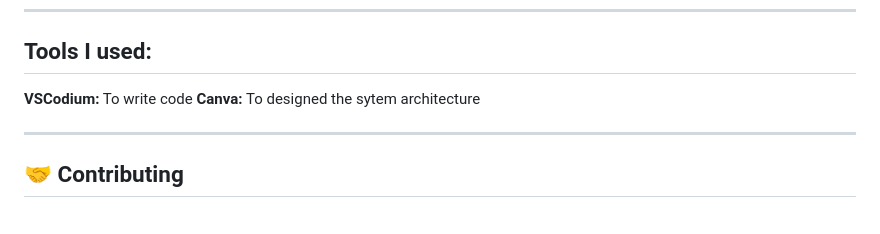
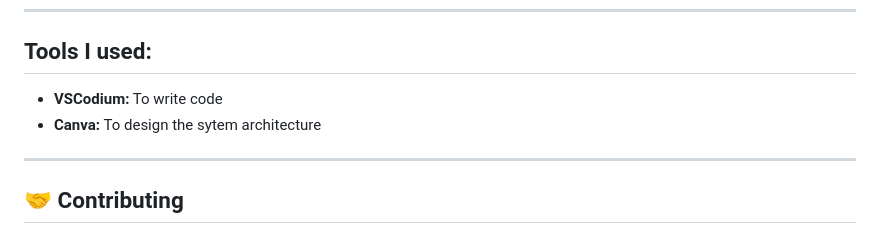
Before and after one commit to amirphiladam2/edge-ai-surveillance, a Markdown page: README.md, the part around the change. Rendered like a GitHub page.

Commit message:
Fix spelling errors in tools section of README
Corrected spelling errors in the README.

```diff
--- a/README.md
+++ b/README.md
@@ -171,8 +171,8 @@ python app/main.py
 
 ---
 ##  Tools I used:
-**VSCodium:** To write code
-**Canva:** To designed the sytem architecture
+* **VSCodium:** To write code
+* **Canva:** To design the sytem architecture
 
 
 ---
```
